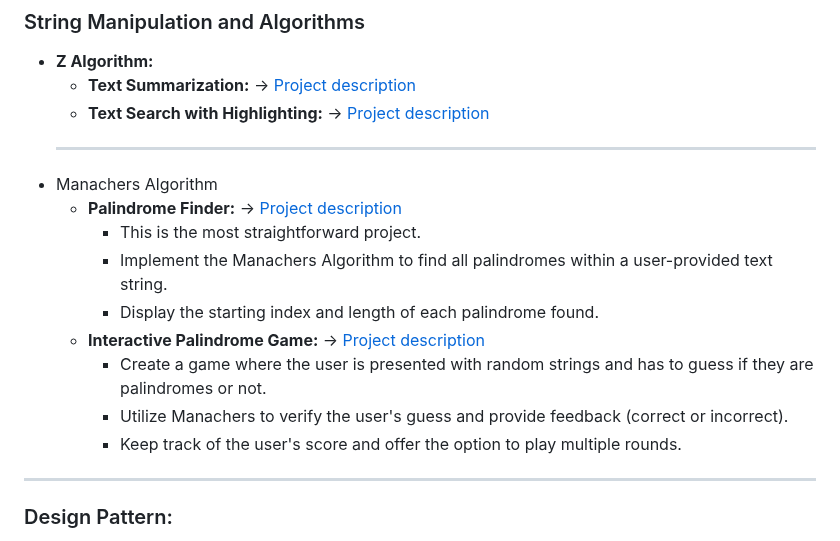
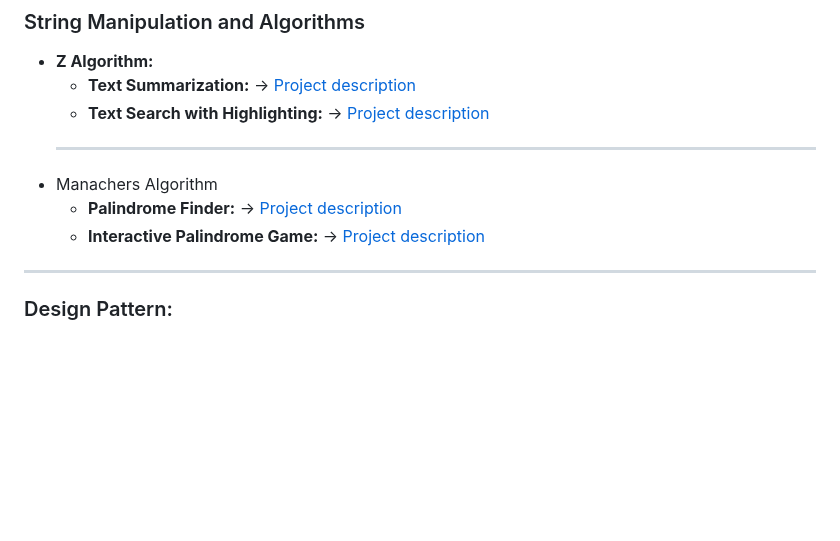
Before and after one commit to m-mdy-m/algorithms-data-structures, a Markdown page: README.md, the part around the change. Rendered like a GitHub page; blank space fills up the shorter version.

Commit message:
"Update Manacher's Algorithm project links in README.md"
This commit updates the project links in the README.md file for Manacher's Algorithm, changing them from placeholders to actual markdown files for

```diff
--- a/README.md
+++ b/README.md
@@ -193,14 +193,8 @@ A comprehensive list of trusted learning resources awaits you, featuring highly
    - **Text Search with Highlighting:** -> [Project description](Projects/String_Manipulatio/Z_Algorithm/Text_Search_Highlighting/)
    ---
  * Manachers Algorithm
-   - **Palindrome Finder:** -> [Project description]()
-      * This is the most straightforward project.
-      * Implement the Manachers Algorithm to find all palindromes within a user-provided text string.
-      * Display the starting index and length of each palindrome found.
-   - **Interactive Palindrome Game:** -> [Project description]()
-      *  Create a game where the user is presented with random strings and has to guess if they are palindromes or not.
-      *  Utilize Manachers to verify the user's guess and provide feedback (correct or incorrect).
-      *  Keep track of the user's score and offer the option to play multiple rounds.
+   - **Palindrome Finder:** -> [Project description](Projects/String_Manipulatio/Manachers_Algorithm/Palindrome_Finder/)
+   - **Interactive Palindrome Game:** -> [Project description](Projects/String_Manipulatio/Manachers_Algorithm/Interactive_Palindrome_Game/)
 ---
 
 ### Design Pattern:
```
Also changed, not shown: 2 other files.
